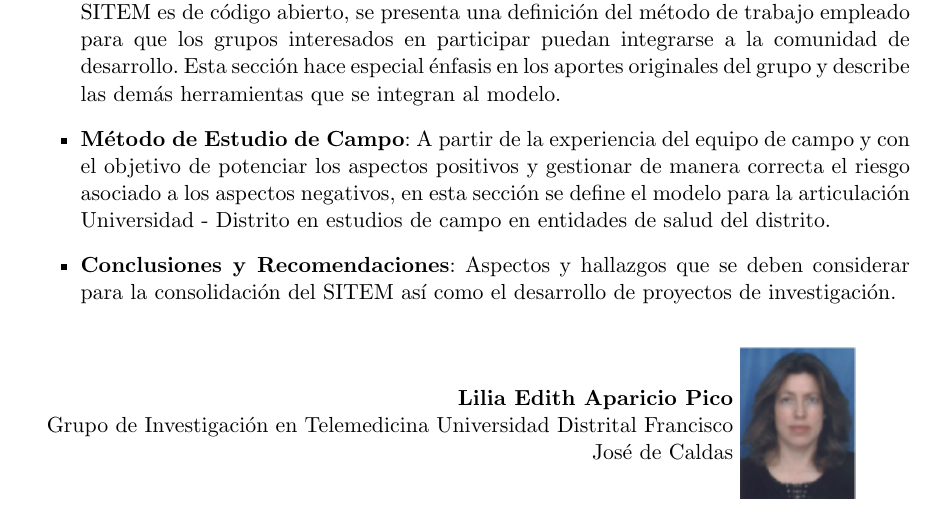
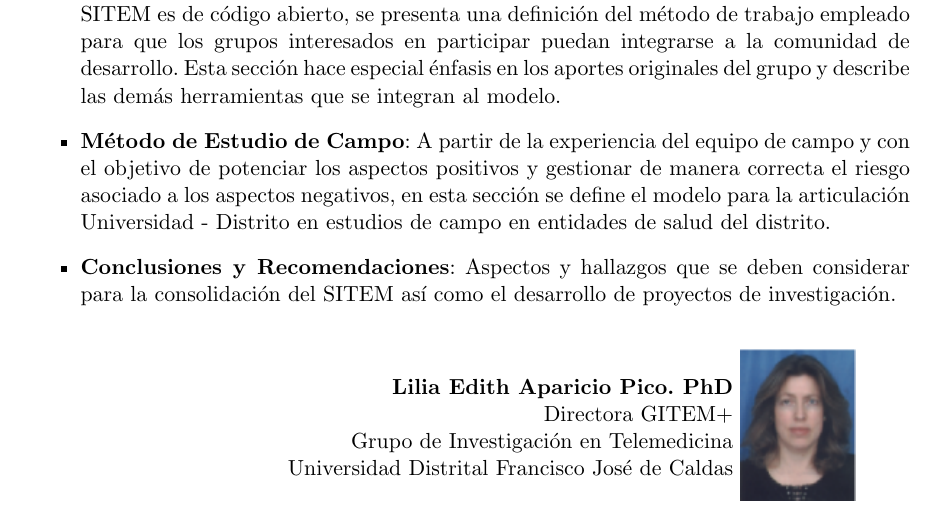
Before and after one commit to giseproi/sitem-book, a LaTeX document (sitem.tex, which reads Presentacion.tex): part of page 8 of 153, cut so that both start at the same text. Compiled offline with pdfLaTeX.

Commit message:
Actualización 2017 1.6 - Primera Entrega CIDC

```diff
--- a/Presentacion.tex
+++ b/Presentacion.tex
@@ -23,10 +23,8 @@ La arquitectura general del sistema, así como la experiencia en el desarrollo,
 \begin{figure}[!htpb]
 \begin{minipage}[r]{0.8\textwidth}
 \begin{flushright}
-\textbf{Lilia Edith Aparicio Pico}
-
-Grupo de Investigación en Telemedicina
-Universidad Distrital Francisco José de Caldas
+\textbf{Lilia Edith Aparicio Pico. PhD}
+\\Directora GITEM+\\Grupo de Investigación en Telemedicina\\Universidad Distrital Francisco José de Caldas
 \end{flushright}
 \end{minipage}
 \begin{minipage}[r]{0.15\textwidth}
```
Also changed, not shown: sitem.pdf, 1 other file.
